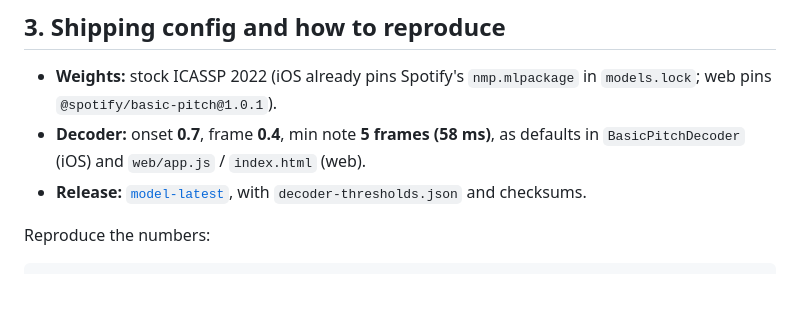
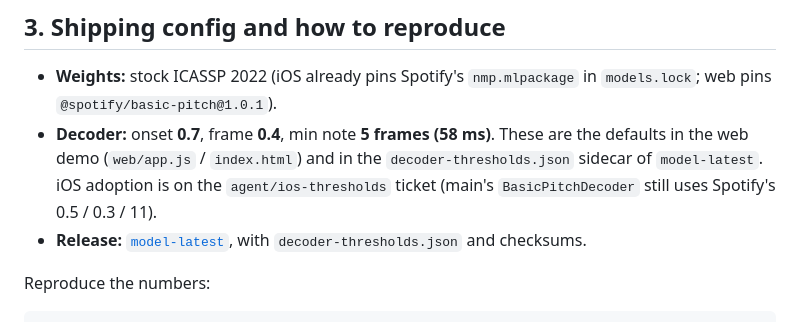
Before and after one commit to yishengjiang99/earsheet, a Markdown page: docs/finetune/FINETUNE_HANDOFF.md, the part around the change. Rendered like a GitHub page; blank space fills up the shorter version.

```diff
--- a/docs/finetune/FINETUNE_HANDOFF.md
+++ b/docs/finetune/FINETUNE_HANDOFF.md
@@ -158,7 +158,7 @@ Onset F1 on held-out sets at Spotify defaults, with each model's own tuned decod
 ## 3. Shipping config and how to reproduce
 
 - **Weights:** stock ICASSP 2022 (iOS already pins Spotify's `nmp.mlpackage` in `models.lock`; web pins `@spotify/basic-pitch@1.0.1`).
-- **Decoder:** onset **0.7**, frame **0.4**, min note **5 frames (58 ms)**, as defaults in `BasicPitchDecoder` (iOS) and `web/app.js` / `index.html` (web).
+- **Decoder:** onset **0.7**, frame **0.4**, min note **5 frames (58 ms)**. These are the defaults in the web demo (`web/app.js` / `index.html`) and in the `decoder-thresholds.json` sidecar of `model-latest`. iOS adoption is on the `agent/ios-thresholds` ticket (main's `BasicPitchDecoder` still uses Spotify's 0.5 / 0.3 / 11).
 - **Release:** [`model-latest`](https://github.com/yishengjiang99/earsheet/releases/tag/model-latest), with `decoder-thresholds.json` and checksums.
 
 Reproduce the numbers:
```
Also changed, not shown: docs/finetune/EXPERIMENTS.md (+1 -0 lines), docs/finetune/IOS_MODEL_HANDOFF.md (+12 -8 lines).
